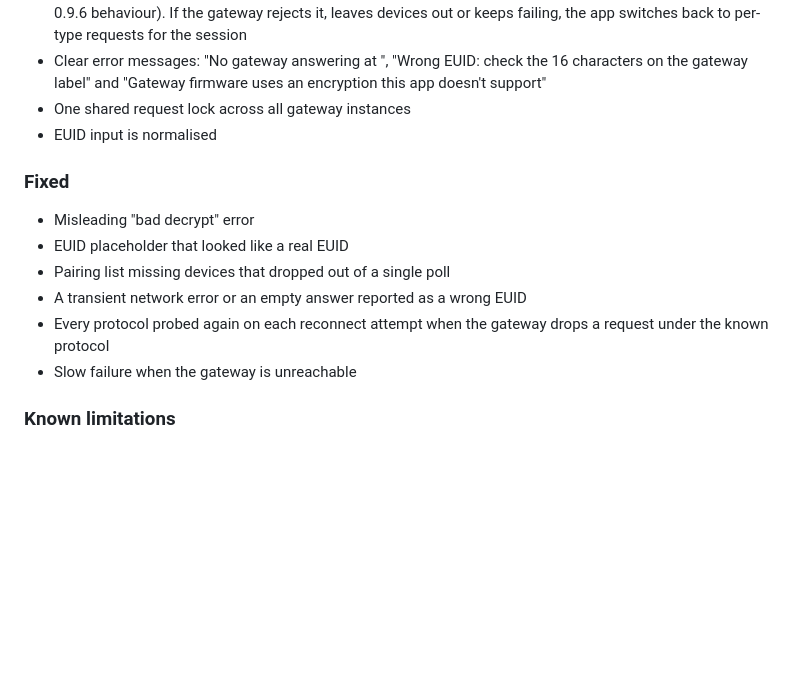
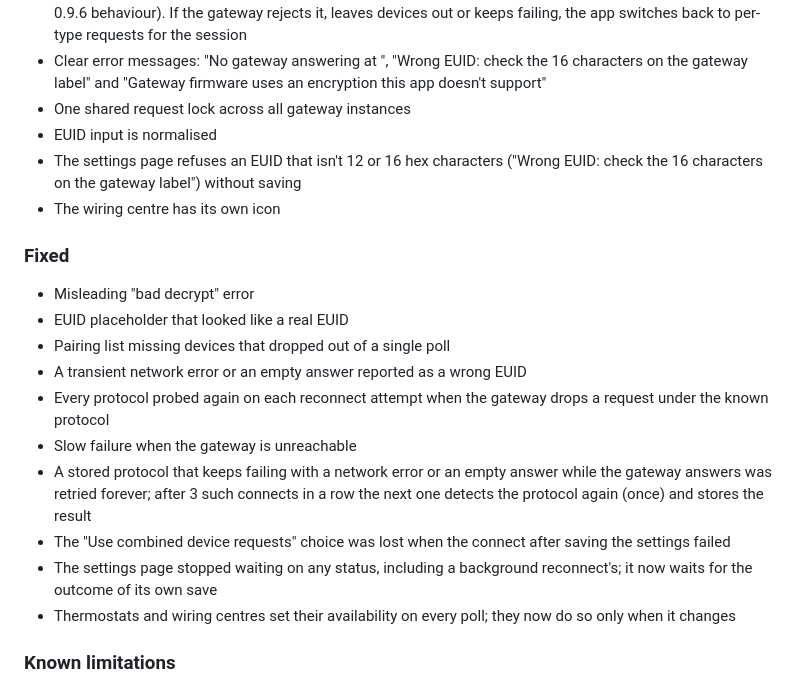
Before and after one commit to melmdk/io.github.melmdk.salus.it600, a Markdown page: CHANGELOG.md, the part around the change. Drawn GitHub-style; blank space fills up the shorter version.

Commit message:
docs: note the minors round in the 0.10.0 changelog
Co-Authored-By: Claude Opus 5.5 (1M context) <noreply@anthropic.com>

```diff
--- a/CHANGELOG.md
+++ b/CHANGELOG.md
@@ -25,6 +25,8 @@ and this project adheres to [Semantic Versioning](https://semver.org/spec/v2.0.0
 - Clear error messages: "No gateway answering at <ip>", "Wrong EUID: check the 16 characters on the gateway label" and "Gateway firmware uses an encryption this app doesn't support"
 - One shared request lock across all gateway instances
 - EUID input is normalised
+- The settings page refuses an EUID that isn't 12 or 16 hex characters ("Wrong EUID: check the 16 characters on the gateway label") without saving
+- The wiring centre has its own icon
 
 ### Fixed
 - Misleading "bad decrypt" error
@@ -33,6 +35,10 @@ and this project adheres to [Semantic Versioning](https://semver.org/spec/v2.0.0
 - A transient network error or an empty answer reported as a wrong EUID
 - Every protocol probed again on each reconnect attempt when the gateway drops a request under the known protocol
 - Slow failure when the gateway is unreachable
+- A stored protocol that keeps failing with a network error or an empty answer while the gateway answers was retried forever; after 3 such connects in a row the next one detects the protocol again (once) and stores the result
+- The "Use combined device requests" choice was lost when the connect after saving the settings failed
+- The settings page stopped waiting on any status, including a background reconnect's; it now waits for the outcome of its own save
+- Thermostats and wiring centres set their availability on every poll; they now do so only when it changes
 
 ### Known limitations
 - On SQ610 thermostats "Temporary Hold" still reads and writes as Follow Schedule (unchanged)
```
